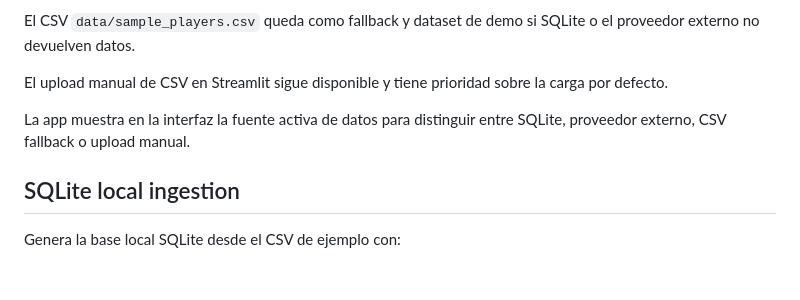
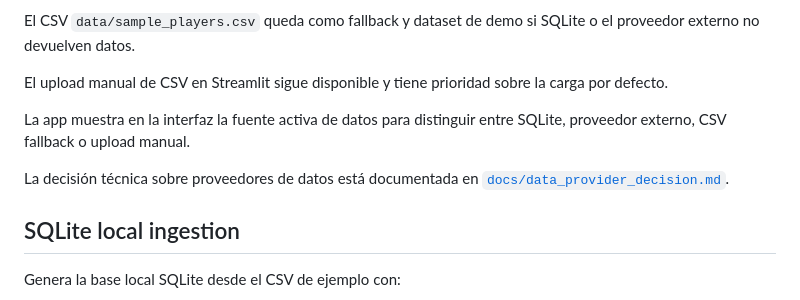
Before and after one commit to albertopernas-dev/football-scout-dashboard, a Markdown page: README.md, the part around the change. Drawn GitHub-style; blank space fills up the shorter version.

Commit message:
Document data provider decision

```diff
--- a/README.md
+++ b/README.md
@@ -93,6 +93,8 @@ El upload manual de CSV en Streamlit sigue disponible y tiene prioridad sobre la
 
 La app muestra en la interfaz la fuente activa de datos para distinguir entre SQLite, proveedor externo, CSV fallback o upload manual.
 
+La decisión técnica sobre proveedores de datos está documentada en [`docs/data_provider_decision.md`](docs/data_provider_decision.md).
+
 ## SQLite local ingestion
 
 Genera la base local SQLite desde el CSV de ejemplo con:
```
Also changed, not shown: docs/data_provider_decision.md (added, +110 -0 lines).
